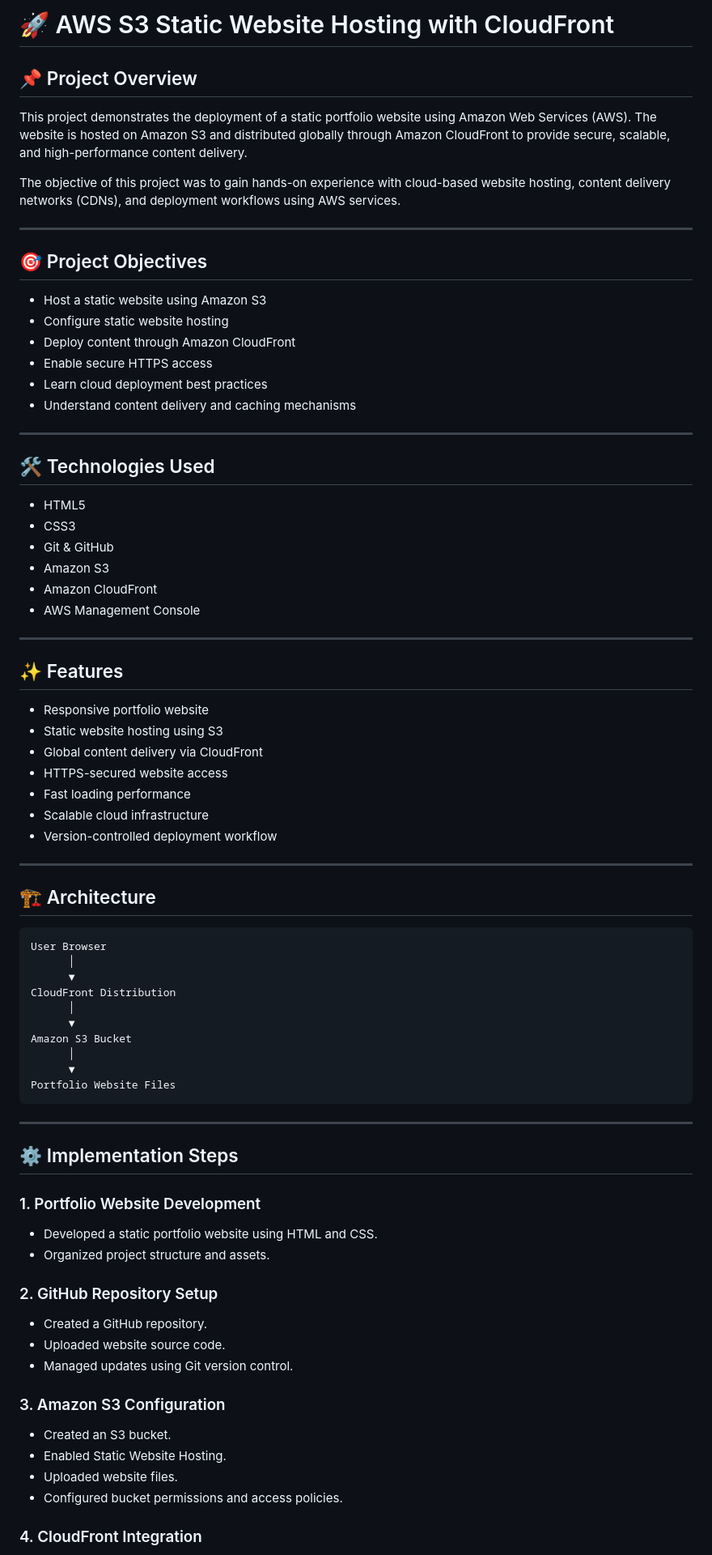
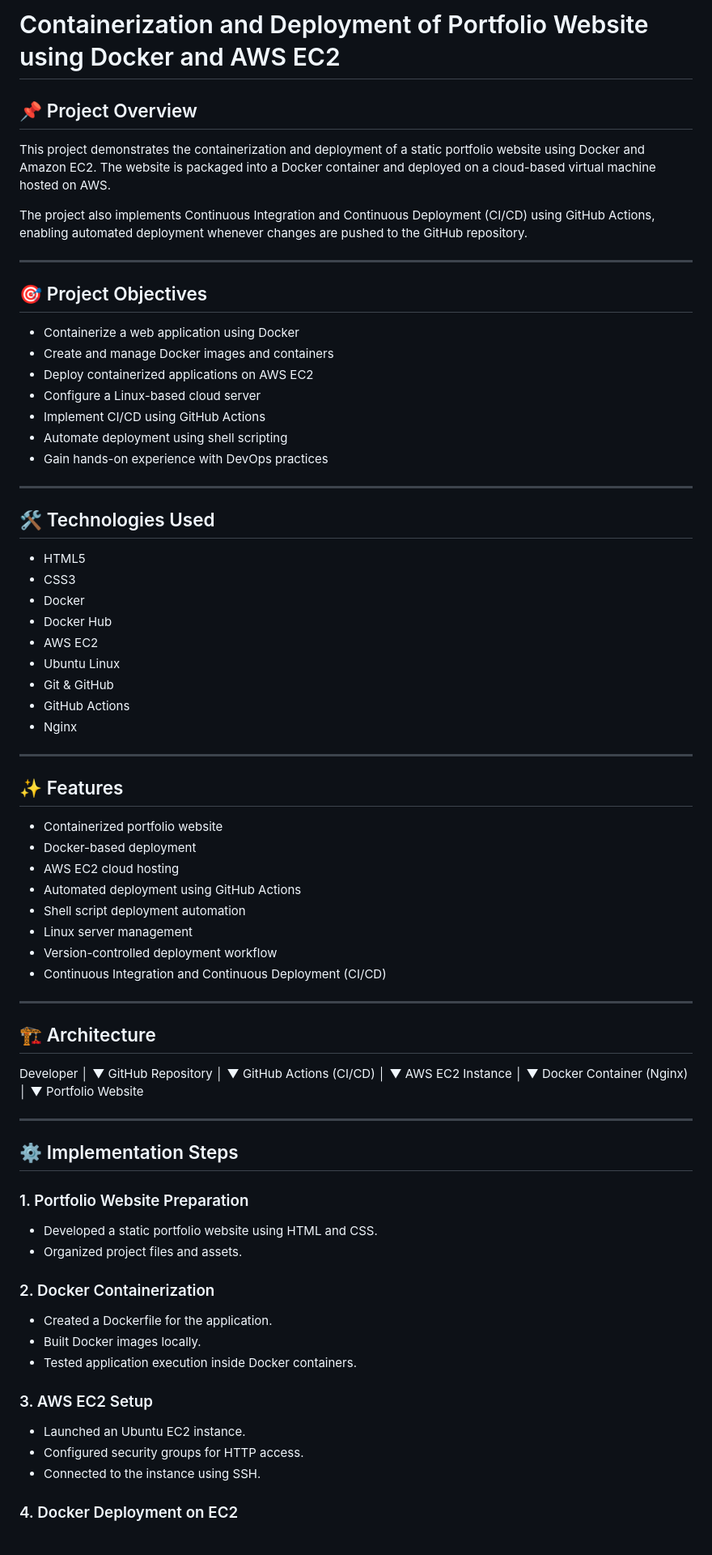
Before and after one commit to Shejaldattatray/aws-portfolio, a Markdown page: README.md, the part around one of its changes. Shown at 81% size. Rendered like a GitHub page.

Commit message:
Update README for Docker EC2 deployment project

````diff
--- a/README.md
+++ b/README.md
@@ -1,21 +1,22 @@
-# 🚀 AWS S3 Static Website Hosting with CloudFront
+# Containerization and Deployment of Portfolio Website using Docker and AWS EC2
 
 ## 📌 Project Overview
 
-This project demonstrates the deployment of a static portfolio website using Amazon Web Services (AWS). The website is hosted on Amazon S3 and distributed globally through Amazon CloudFront to provide secure, scalable, and high-performance content delivery.
+This project demonstrates the containerization and deployment of a static portfolio website using Docker and Amazon EC2. The website is packaged into a Docker container and deployed on a cloud-based virtual machine hosted on AWS.
 
-The objective of this project was to gain hands-on experience with cloud-based website hosting, content delivery networks (CDNs), and deployment workflows using AWS services.
+The project also implements Continuous Integration and Continuous Deployment (CI/CD) using GitHub Actions, enabling automated deployment whenever changes are pushed to the GitHub repository.
 
 ---
 
 ## 🎯 Project Objectives
 
-* Host a static website using Amazon S3
-* Configure static website hosting
-* Deploy content through Amazon CloudFront
-* Enable secure HTTPS access
-* Learn cloud deployment best practices
-* Understand content delivery and caching mechanisms
+* Containerize a web application using Docker
+* Create and manage Docker images and containers
+* Deploy containerized applications on AWS EC2
+* Configure a Linux-based cloud server
+* Implement CI/CD using GitHub Actions
+* Automate deployment using shell scripting
+* Gain hands-on experience with DevOps practices
 
 ---
 
@@ -23,61 +24,68 @@ The objective of this project was to gain hands-on experience with cloud-based w
 
 * HTML5
 * CSS3
+* Docker
+* Docker Hub
+* AWS EC2
+* Ubuntu Linux
 * Git & GitHub
-* Amazon S3
-* Amazon CloudFront
-* AWS Management Console
+* GitHub Actions
+* Nginx
 
 ---
 
 ## ✨ Features
 
-* Responsive portfolio website
-* Static website hosting using S3
-* Global content delivery via CloudFront
-* HTTPS-secured website access
-* Fast loading performance
-* Scalable cloud infrastructure
+* Containerized portfolio website
+* Docker-based deployment
+* AWS EC2 cloud hosting
+* Automated deployment using GitHub Actions
+* Shell script deployment automation
+* Linux server management
 * Version-controlled deployment workflow
+* Continuous Integration and Continuous Deployment (CI/CD)
 
 ---
 
 ## 🏗 Architecture
 
-```text
-User Browser
-      │
-      ▼
-CloudFront Distribution
-      │
-      ▼
-Amazon S3 Bucket
-      │
-      ▼
-Portfolio Website Files
-```
+Developer
+│
+▼
+GitHub Repository
+│
+▼
+GitHub Actions (CI/CD)
+│
+▼
+AWS EC2 Instance
+│
+▼
+Docker Container (Nginx)
+│
+▼
+Portfolio Website
 
 ---
 
 ## ⚙️ Implementation Steps
 
-### 1. Portfolio Website Development
+### 1. Portfolio Website Preparation
 
 * Developed a static portfolio website using HTML and CSS.
-* Organized project structure and assets.
+* Organized project files and assets.
 
-### 2. GitHub Repository Setup
+### 2. Docker Containerization
 
-* Created a GitHub repository.
-* Uploaded website source code.
-* Managed updates using Git version control.
+* Created a Dockerfile for the application.
+* Built Docker images locally.
+* Tested application execution inside Docker containers.
 
-### 3. Amazon S3 Configuration
+### 3. AWS EC2 Setup
 
-* Created an S3 bucket.
-* Enabled Static Website Hosting.
-* Uploaded website files.
-* Configured bucket permissions and access policies.
+* Launched an Ubuntu EC2 instance.
+* Configured security groups for HTTP access.
+* Connected to the instance using SSH.
 
-### 4. CloudFront Integration
+### 4. Docker Deployment on EC2
 
````
Also changed, not shown: other parts of README.md (+42 -30 lines).
